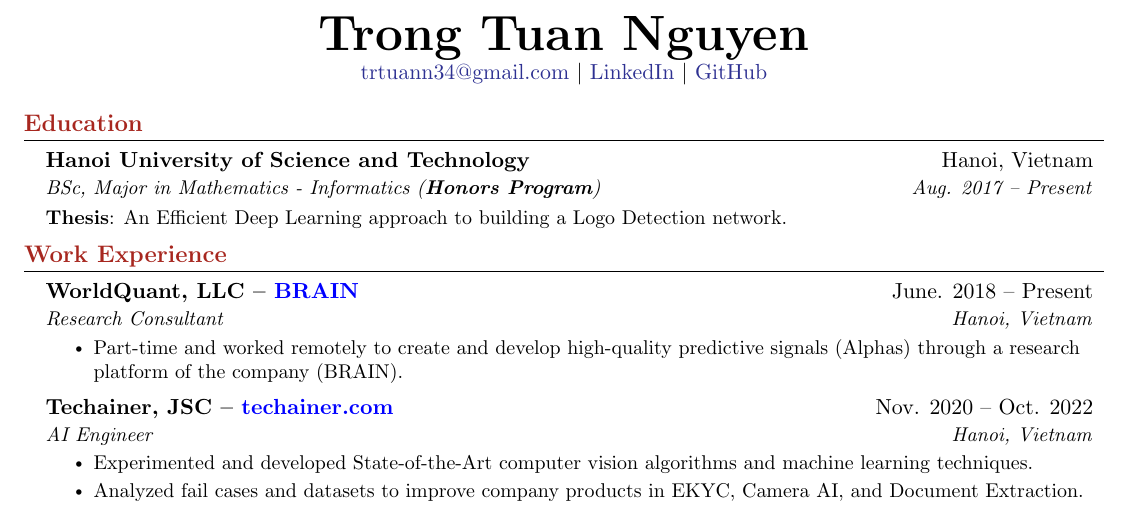
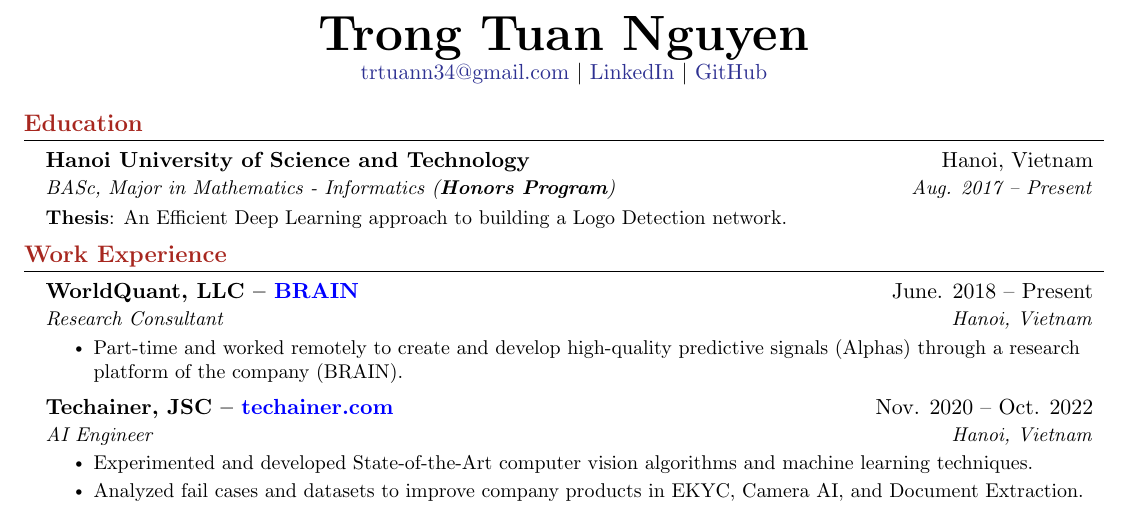
Before and after one commit to santapo/resume, a LaTeX document (main.tex): part of page 1 of 2, cut so that both start at the same text. Compiled offline with pdfLaTeX.

Commit message:
edu: bsc -> basc

```diff
--- a/main.tex
+++ b/main.tex
@@ -34,7 +34,7 @@
   \resumeSubHeadingListStart
     \resumeSubheading
       {Hanoi University of Science and Technology}{Hanoi, Vietnam}
-      {BSc, Major in Mathematics - Informatics (\textbf{Honors Program})}{Aug. 2017 -- Present}
+      {BASc, Major in Mathematics - Informatics (\textbf{Honors Program})}{Aug. 2017 -- Present}
       \resumeSingleTextline{\small\textbf{Thesis}: An Efficient Deep Learning approach to building a Logo Detection network.}
   \resumeSubHeadingListEnd
 
```
Also changed, not shown: main.pdf.
